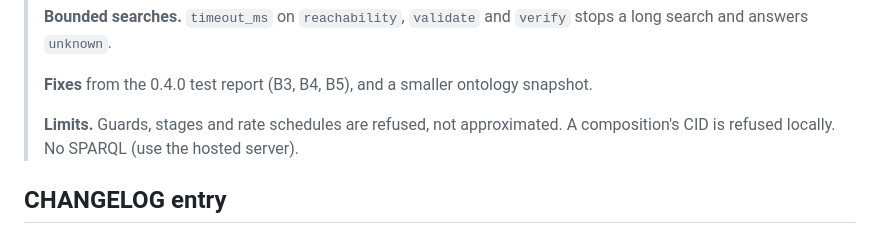
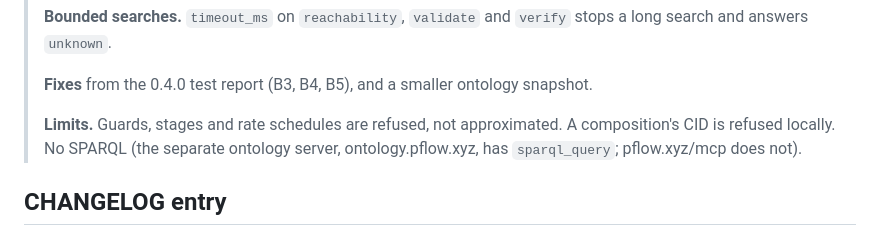
Before and after one commit to pflow-xyz/pflow-rs, a Markdown page: docs/github-presence.md, the part around the change. Rendered like a GitHub page.

Commit message:
pflow-mcp docs: SPARQL is the ontology server's, not pflow.xyz/mcp's; tool reference lists bundle_net, bundle_prove, bundle_check_proof, bundle_parts; CHANGELOG notes the fixes
Co-Authored-By: Claude Sonnet 5.5 <noreply@anthropic.com>

```diff
--- a/docs/github-presence.md
+++ b/docs/github-presence.md
@@ -51,7 +51,7 @@ Title: `pflow-mcp 0.5.0: publish what Claude builds`
 >
 > **Fixes** from the 0.4.0 test report (B3, B4, B5), and a smaller ontology snapshot.
 >
-> **Limits.** Guards, stages and rate schedules are refused, not approximated. A composition's CID is refused locally. No SPARQL (use the hosted server).
+> **Limits.** Guards, stages and rate schedules are refused, not approximated. A composition's CID is refused locally. No SPARQL (the separate ontology server, ontology.pflow.xyz, has `sparql_query`; pflow.xyz/mcp does not).
 
 ## CHANGELOG entry
 
```
Also changed, not shown: 2 other files.
